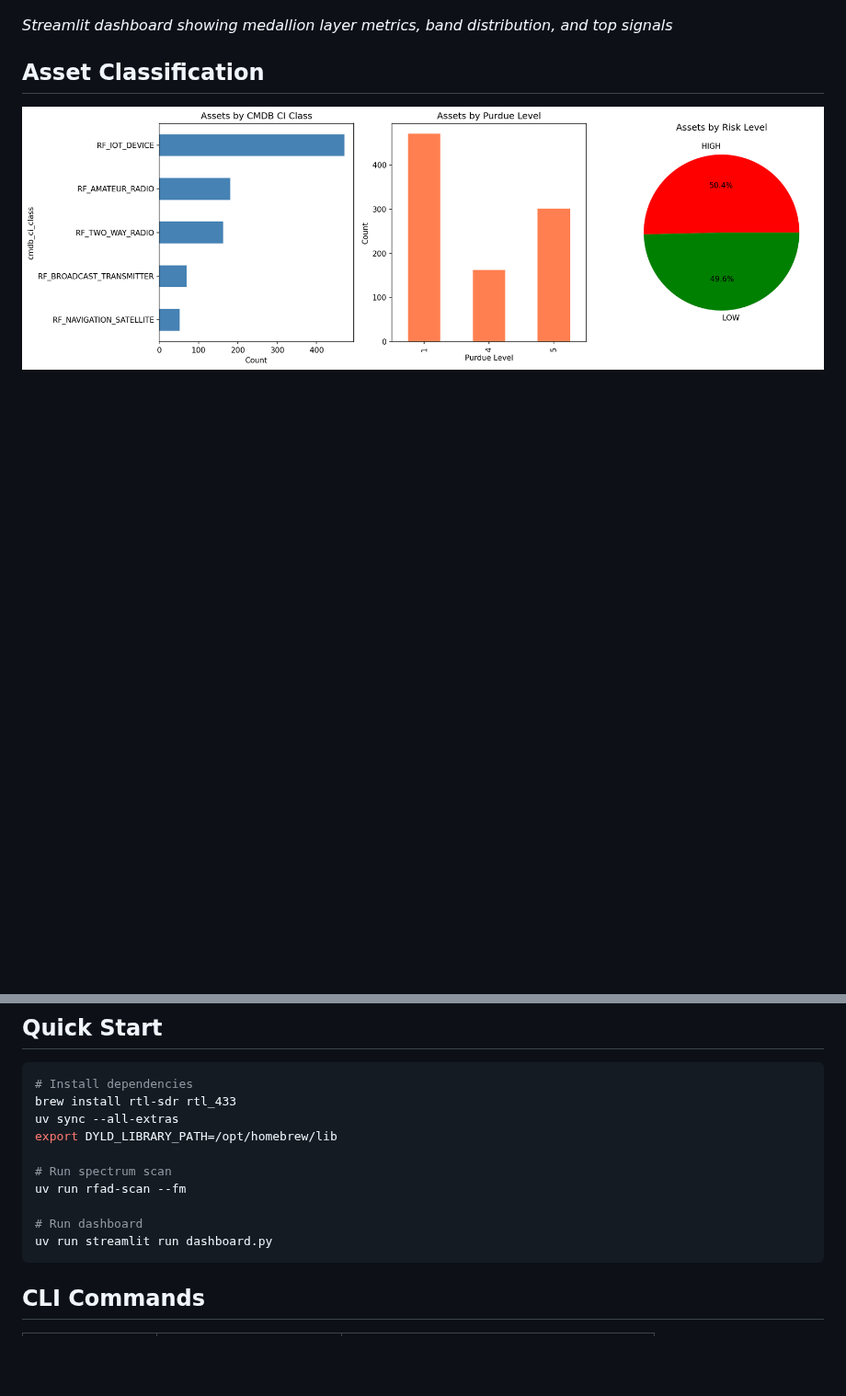
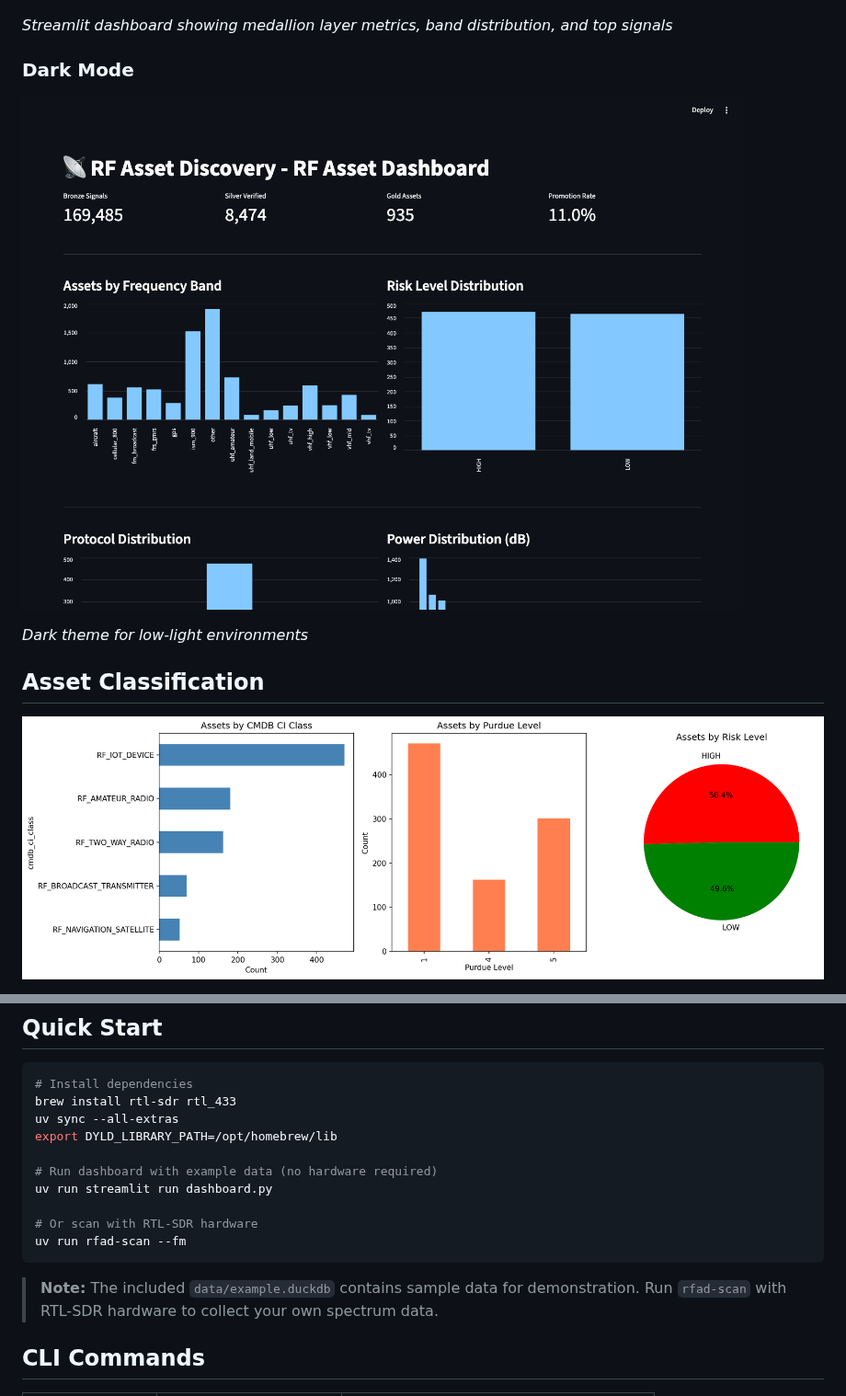
Before and after one commit to jschuller/rf-asset-discovery, a Markdown page: README.md, 2 parts joined by grey strips. Shown at 92% size. Rendered like a GitHub page; pictures changed too: docs/images/dashboard_dark.png (added); blank space fills up the shorter version.

````diff
--- a/README.md
+++ b/README.md
@@ -20,6 +20,12 @@ Identifies unknown wireless devices in industrial environments through passive R
 ![RF Asset Discovery Dashboard](docs/images/dashboard_screenshot.png)
 
 *Streamlit dashboard showing medallion layer metrics, band distribution, and top signals*
+
+### Dark Mode
+
+![Dashboard Dark Mode](docs/images/dashboard_dark.png)
+
+*Dark theme for low-light environments*
 
 ## Asset Classification
 
@@ -66,12 +72,15 @@ brew install rtl-sdr rtl_433
 uv sync --all-extras
 export DYLD_LIBRARY_PATH=/opt/homebrew/lib
 
-# Run spectrum scan
+# Run dashboard with example data (no hardware required)
+uv run streamlit run dashboard.py
+
+# Or scan with RTL-SDR hardware
 uv run rfad-scan --fm
+```
 
-# Run dashboard
-uv run streamlit run dashboard.py
-```
+> **Note:** The included `data/example.duckdb` contains sample data for demonstration.
+> Run `rfad-scan` with RTL-SDR hardware to collect your own spectrum data.
 
 ## CLI Commands
 
````
Also changed, not shown: 3 other files.
